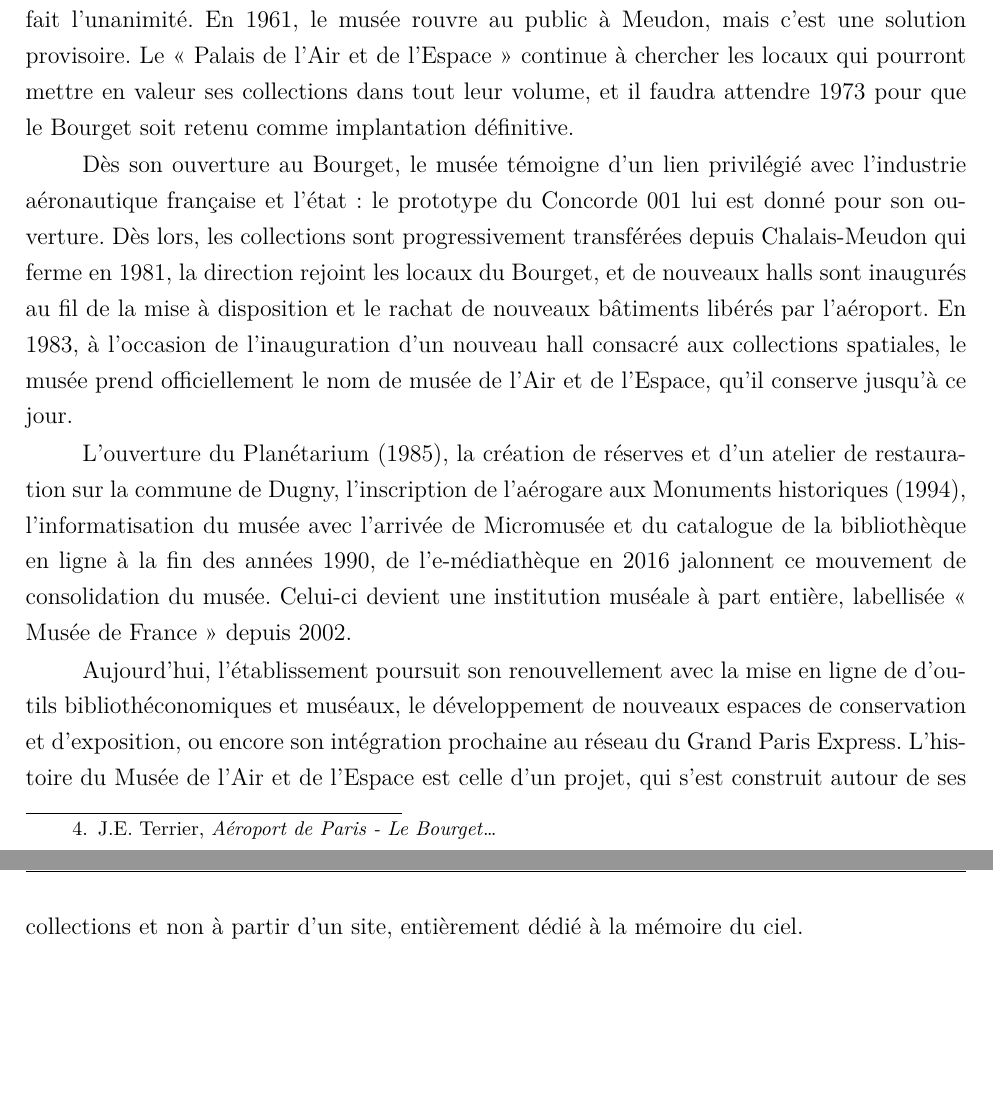
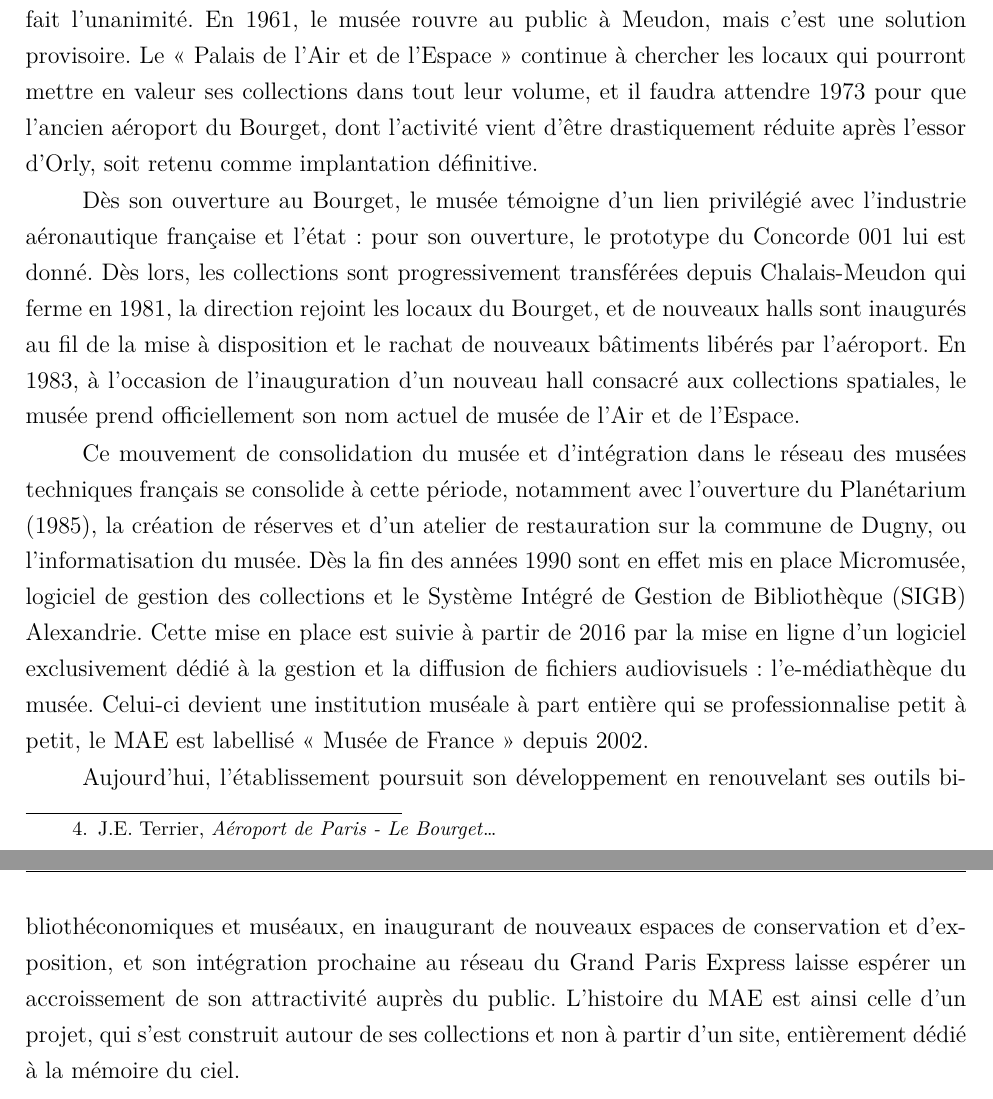
Before and after one commit to May8326/Memoire, a LaTeX book (main.tex, which reads parties/mainmatter/I/A/I_A_1.tex): two parts of pages 30 and 31 of 62, joined at a grey line, cut so that both start at the same text, the shorter picture padded with empty space. Compiled offline with XeLaTeX.

Commit message:
txs auto checkin

```diff
--- a/parties/mainmatter/I/A/I_A_1.tex
+++ b/parties/mainmatter/I/A/I_A_1.tex
@@ -7,13 +7,13 @@ L’histoire du Musée de l’Air et de l’Espace est celle d’un projet persi
 La décision devient effective après la Première Guerre Mondiale, premier conflit armé à reconnaître l'importance stratégique de l'aviation. A l'initiative d'Albert Caquot, un conservatoire de l'aéronautique est confié au capitaine Hirschauer et quelques aéronefs trouvent refuge dans un hangar à Issy-les-Moulineaux avant qu'une crue de la Seine ne contraigne leur repli à Chalais-Meudon. Le musée est officiellement inauguré le 23 novembre 1921 : l’institution est née, mais son ancrage reste fragile.
 Pendant l’entre-deux-guerres, le musée s’essaie à d’autres implantations, notamment à Paris, boulevard Victor. Ces locaux sont inaugurés en 1936, mais fermés trois ans plus tard à l’aube de la Seconde Guerre Mondiale. Les bombardements puis la saisie allemande de collections en transit brisent son élan : à la Libération, le musée réintègre Chalais-Meudon, mais il reste fermé au public pendant plus de quinze ans.
 
-L’histoire qui suit est celle d’une errance administrative et territoriale. Vingt-et-un sites sont envisagés entre 1952 et 1972\footcite{terrier_eroport_2019} : Orly, Versailles, Issy-les-Moulineaux… Aucun ne fait l’unanimité. En 1961, le musée rouvre au public à Meudon, mais c’est une solution provisoire. Le « Palais de l’Air et de l’Espace » continue à chercher les locaux qui pourront mettre en valeur ses collections dans tout leur volume, et il faudra attendre 1973 pour que le Bourget soit retenu comme implantation définitive.
+L’histoire qui suit est celle d’une errance administrative et territoriale. Vingt-et-un sites sont envisagés entre 1952 et 1972\footcite{terrier_eroport_2019} : Orly, Versailles, Issy-les-Moulineaux… Aucun ne fait l’unanimité. En 1961, le musée rouvre au public à Meudon, mais c’est une solution provisoire. Le « Palais de l’Air et de l’Espace » continue à chercher les locaux qui pourront mettre en valeur ses collections dans tout leur volume, et il faudra attendre 1973 pour que l'ancien aéroport du Bourget, dont l'activité vient d'être drastiquement réduite après l’essor d'Orly, soit retenu comme implantation définitive.
 
-Dès son ouverture au Bourget, le musée témoigne d'un lien privilégié avec l'industrie aéronautique française et l'état : le prototype du Concorde 001 lui est donné pour son ouverture. Dès lors, les collections sont progressivement transférées depuis Chalais-Meudon qui ferme en 1981, la direction rejoint les locaux du Bourget, et de nouveaux halls sont inaugurés au fil de la mise à disposition et le rachat de nouveaux bâtiments libérés par l'aéroport. En 1983, à l'occasion de l'inauguration d'un nouveau hall consacré aux collections spatiales, le musée prend officiellement le nom de musée de l'Air et de l'Espace, qu'il conserve jusqu'à ce jour.
+Dès son ouverture au Bourget, le musée témoigne d'un lien privilégié avec l'industrie aéronautique française et l'état : pour son ouverture, le prototype du Concorde 001 lui est donné. Dès lors, les collections sont progressivement transférées depuis Chalais-Meudon qui ferme en 1981, la direction rejoint les locaux du Bourget, et de nouveaux halls sont inaugurés au fil de la mise à disposition et le rachat de nouveaux bâtiments libérés par l'aéroport. En 1983, à l'occasion de l'inauguration d'un nouveau hall consacré aux collections spatiales, le musée prend officiellement son nom actuel de musée de l'Air et de l'Espace.
 
-L’ouverture du Planétarium (1985), la création de réserves et d'un atelier de restauration sur la commune de Dugny, l’inscription de l’aérogare aux Monuments historiques (1994), l'informatisation du musée avec l’arrivée de Micromusée et du catalogue de la bibliothèque en ligne à la fin des années 1990, de l’e-médiathèque en 2016 jalonnent ce mouvement de consolidation du musée. Celui-ci devient une institution muséale à part entière, labellisée « Musée de France » depuis 2002.
+Ce mouvement de consolidation du musée et d'intégration dans le réseau des musées techniques français se consolide à cette période, notamment avec l'ouverture du Planétarium (1985), la création de réserves et d'un atelier de restauration sur la commune de Dugny,  ou l'informatisation du musée. Dès la fin des années 1990 sont en effet mis en place Micromusée, logiciel de gestion des collections et le \ac{sigb} Alexandrie. Cette mise en place est suivie à partir de 2016 par la mise en ligne d'un logiciel exclusivement dédié à la gestion et la diffusion de fichiers audiovisuels : l'e-médiathèque du musée. Celui-ci devient une institution muséale à part entière qui se professionnalise petit à petit, le \ac{mae} est labellisé « Musée de France » depuis 2002.
 
-Aujourd’hui, l’établissement poursuit son renouvellement avec la mise en ligne de d'outils bibliothéconomiques et muséaux, le développement de nouveaux espaces de conservation et d'exposition, ou encore son intégration prochaine au réseau du Grand Paris Express. L’histoire du Musée de l’Air et de l’Espace est celle d'un projet, qui s’est construit autour de ses collections et non à partir d’un site, entièrement dédié à la mémoire du ciel.
+Aujourd’hui, l’établissement poursuit son développement en renouvelant ses outils bibliothéconomiques et muséaux, en inaugurant de nouveaux espaces de conservation et d'exposition, et son intégration prochaine au réseau du Grand Paris Express laisse espérer un accroissement de son attractivité auprès du public. L’histoire du \ac{mae} est ainsi celle d'un projet, qui s’est construit autour de ses collections et non à partir d’un site, entièrement dédié à la mémoire du ciel.
 
 \subsection{Une institution complexe qui fait référence}
 C’est donc à partir des années 1980 que le musée s’est véritablement construit et transformé, sous l’effet conjoint d’une reconnaissance de l’importance culturelle du secteur aéronautique et d’une volonté institutionnelle de l'inscrire dans le réseau national des musées. Le déménagement du musée au Bourget est révélateur de la double fonction qu’il occupe aujourd’hui : à la fois conservatoire historique d’un patrimoine technique unique et vitrine nationale d’une industrie stratégique. L’aéroport du Bourget, premier aérodrome civil français, constitue un lieu hautement symbolique, qui inscrit le musée dans la géographie de l'histoire de l'aviation française et assied sa légitimité. Par ailleurs, son lien étroit avec le \ac{siae} qu'il accueille tous les deux ans lui confère également une dimension promotionnelle, mêlant l’histoire à la modernité, et la culture au dynamisme industriel.
```
